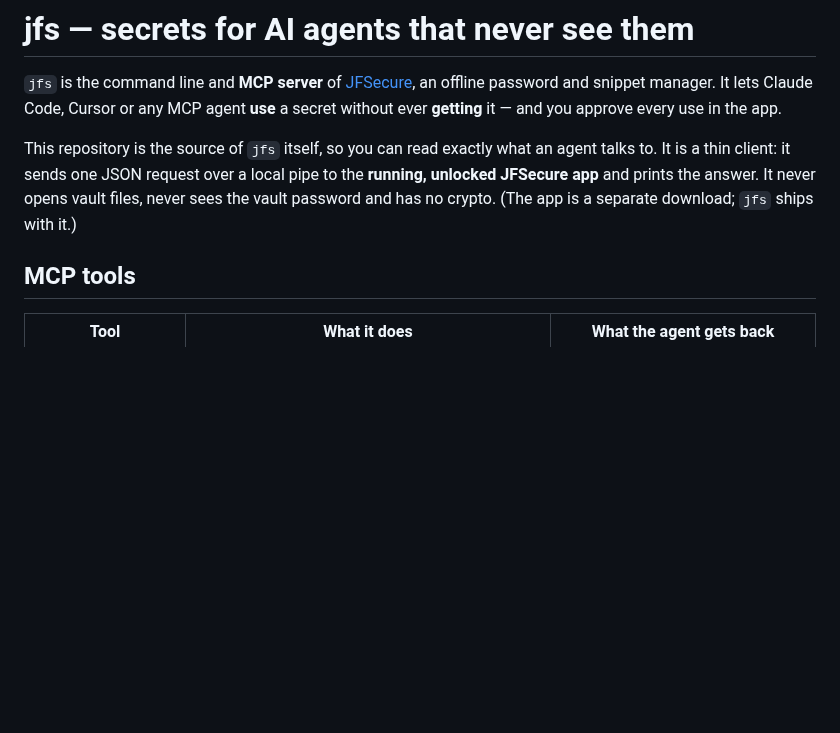
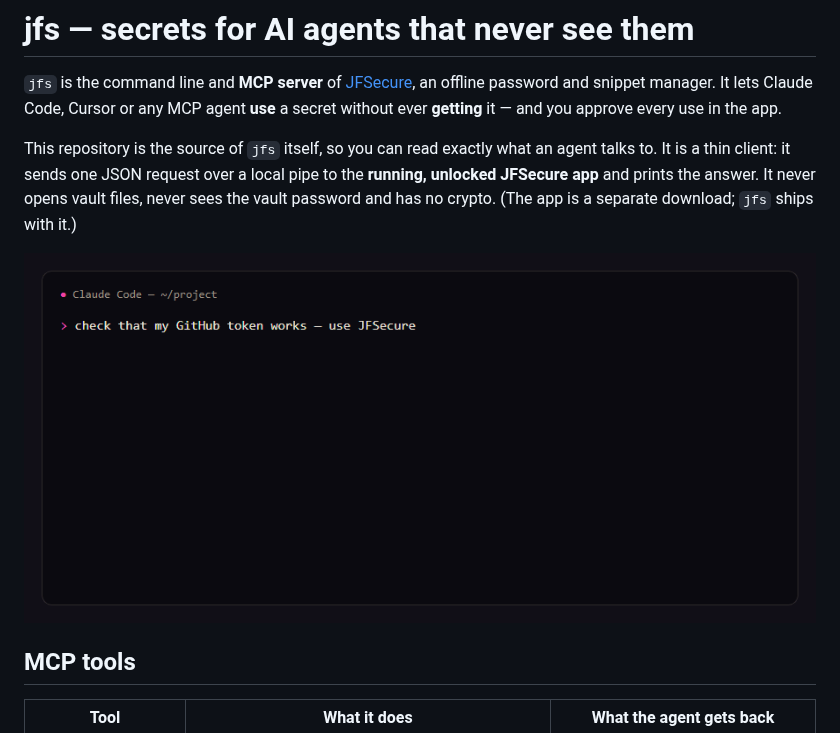
Before and after one commit to theone55/jfs, a Markdown page: README.md, the part around the change. Drawn GitHub-style; pictures changed too: docs/demo.gif (added); blank space fills up the shorter version.

Commit message:
README: demo GIF

```diff
--- a/README.md
+++ b/README.md
@@ -7,6 +7,8 @@ approve every use in the app.
 This repository is the source of `jfs` itself, so you can read exactly what an agent talks to. It is a thin client:
 it sends one JSON request over a local pipe to the **running, unlocked JFSecure app** and prints the answer. It never
 opens vault files, never sees the vault password and has no crypto. (The app is a separate download; `jfs` ships with it.)
+
+![Claude Code asks, JFSecure shows the exact command, the agent gets the output with the token masked](docs/demo.gif)
 
 ## MCP tools
 
```
